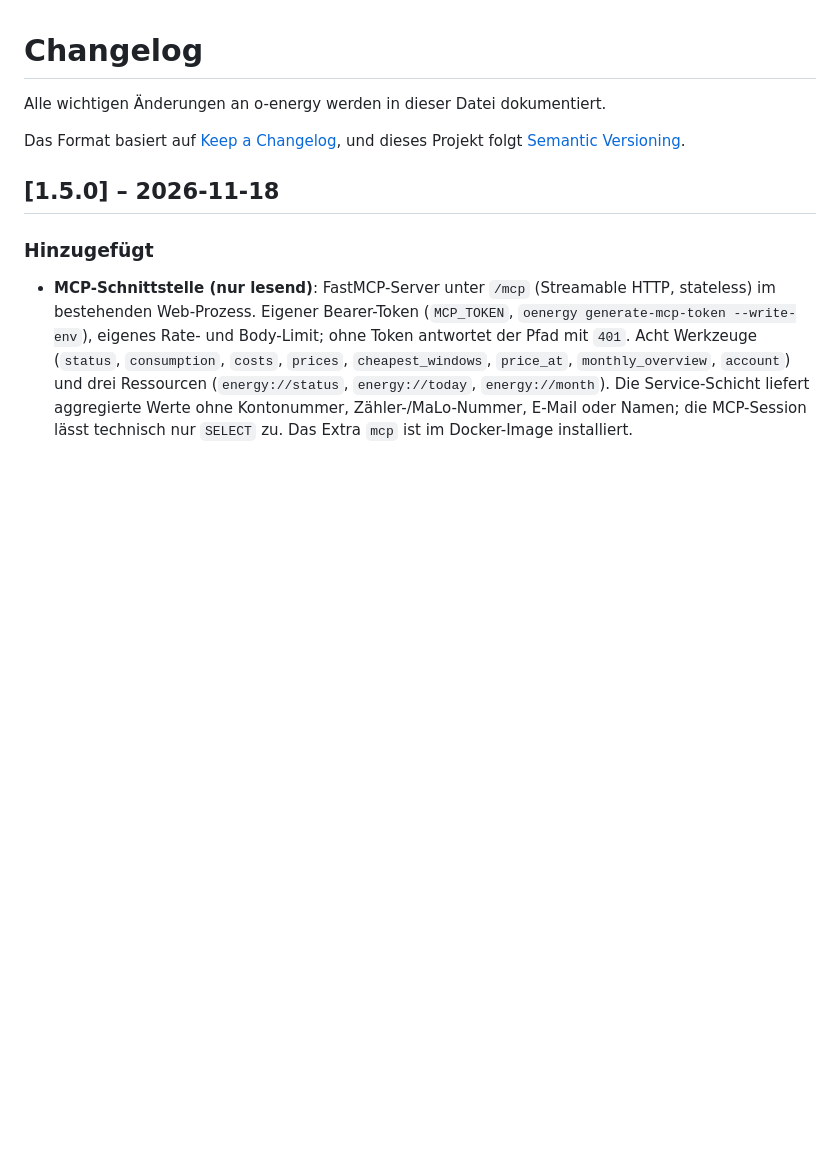
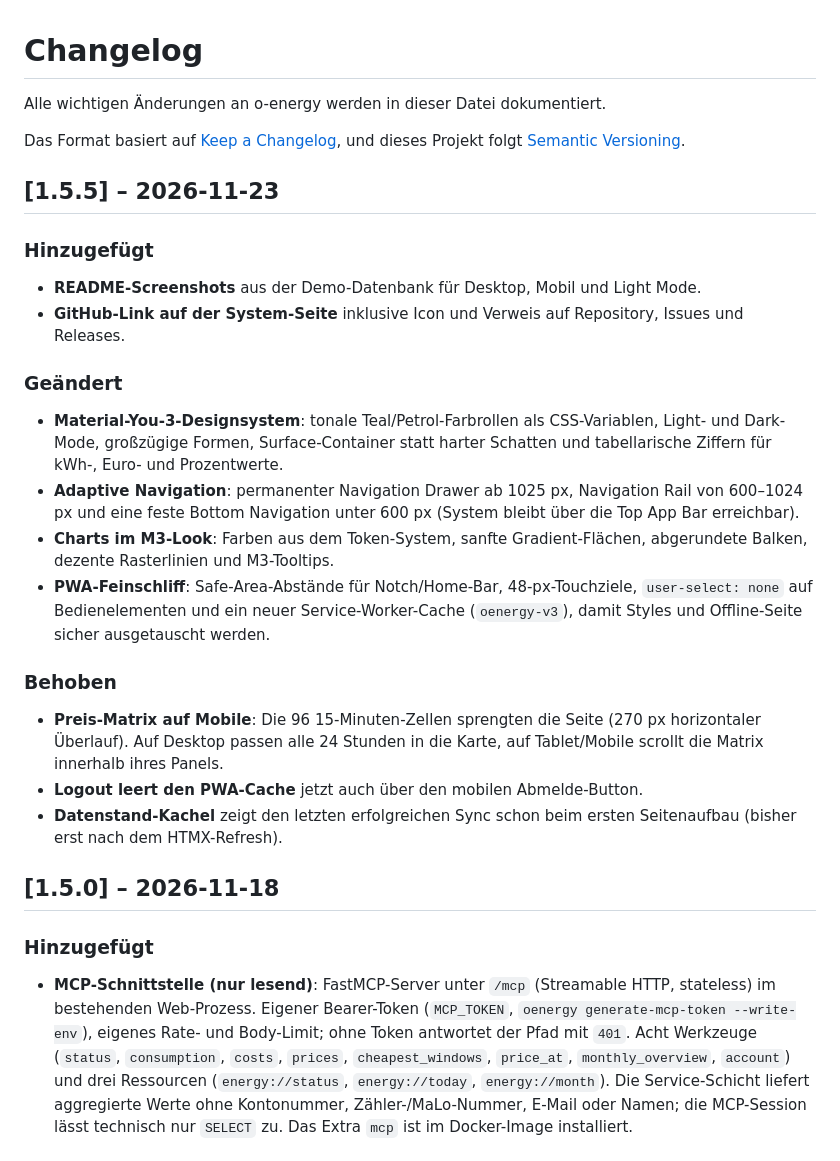
Before and after one commit to thomsbe/o-energy, a Markdown page: CHANGELOG.md, the part around the change. GitHub-like rendering; blank space fills up the shorter version.

```diff
--- a/CHANGELOG.md
+++ b/CHANGELOG.md
@@ -4,6 +4,37 @@ Alle wichtigen Änderungen an o-energy werden in dieser Datei dokumentiert.
 
 Das Format basiert auf [Keep a Changelog](https://keepachangelog.com/de/1.1.0/),
 und dieses Projekt folgt [Semantic Versioning](https://semver.org/lang/de/).
+
+## [1.5.5] – 2026-11-23
+
+### Hinzugefügt
+
+- **README-Screenshots** aus der Demo-Datenbank für Desktop, Mobil und Light Mode.
+- **GitHub-Link auf der System-Seite** inklusive Icon und Verweis auf Repository,
+  Issues und Releases.
+
+### Geändert
+
+- **Material-You-3-Designsystem**: tonale Teal/Petrol-Farbrollen als CSS-Variablen,
+  Light- und Dark-Mode, großzügige Formen, Surface-Container statt harter
+  Schatten und tabellarische Ziffern für kWh-, Euro- und Prozentwerte.
+- **Adaptive Navigation**: permanenter Navigation Drawer ab 1025 px,
+  Navigation Rail von 600–1024 px und eine feste Bottom Navigation unter
+  600 px (System bleibt über die Top App Bar erreichbar).
+- **Charts im M3-Look**: Farben aus dem Token-System, sanfte Gradient-Flächen,
+  abgerundete Balken, dezente Rasterlinien und M3-Tooltips.
+- **PWA-Feinschliff**: Safe-Area-Abstände für Notch/Home-Bar, 48-px-Touchziele,
+  `user-select: none` auf Bedienelementen und ein neuer Service-Worker-Cache
+  (`oenergy-v3`), damit Styles und Offline-Seite sicher ausgetauscht werden.
+
+### Behoben
+
+- **Preis-Matrix auf Mobile**: Die 96 15-Minuten-Zellen sprengten die Seite
+  (270 px horizontaler Überlauf). Auf Desktop passen alle 24 Stunden in die
+  Karte, auf Tablet/Mobile scrollt die Matrix innerhalb ihres Panels.
+- **Logout leert den PWA-Cache** jetzt auch über den mobilen Abmelde-Button.
+- **Datenstand-Kachel** zeigt den letzten erfolgreichen Sync schon beim ersten
+  Seitenaufbau (bisher erst nach dem HTMX-Refresh).
 
 ## [1.5.0] – 2026-11-18
 
```
Also changed, not shown: README.md (+28 -1 lines), docs/screenshots/dashboard-desktop.png (added), docs/screenshots/dashboard-light.png (added), docs/screenshots/dashboard-mobile.png (added), docs/screenshots/prices-desktop.png (added), docs/screenshots/prices-mobile.png (added), 13 other files.
